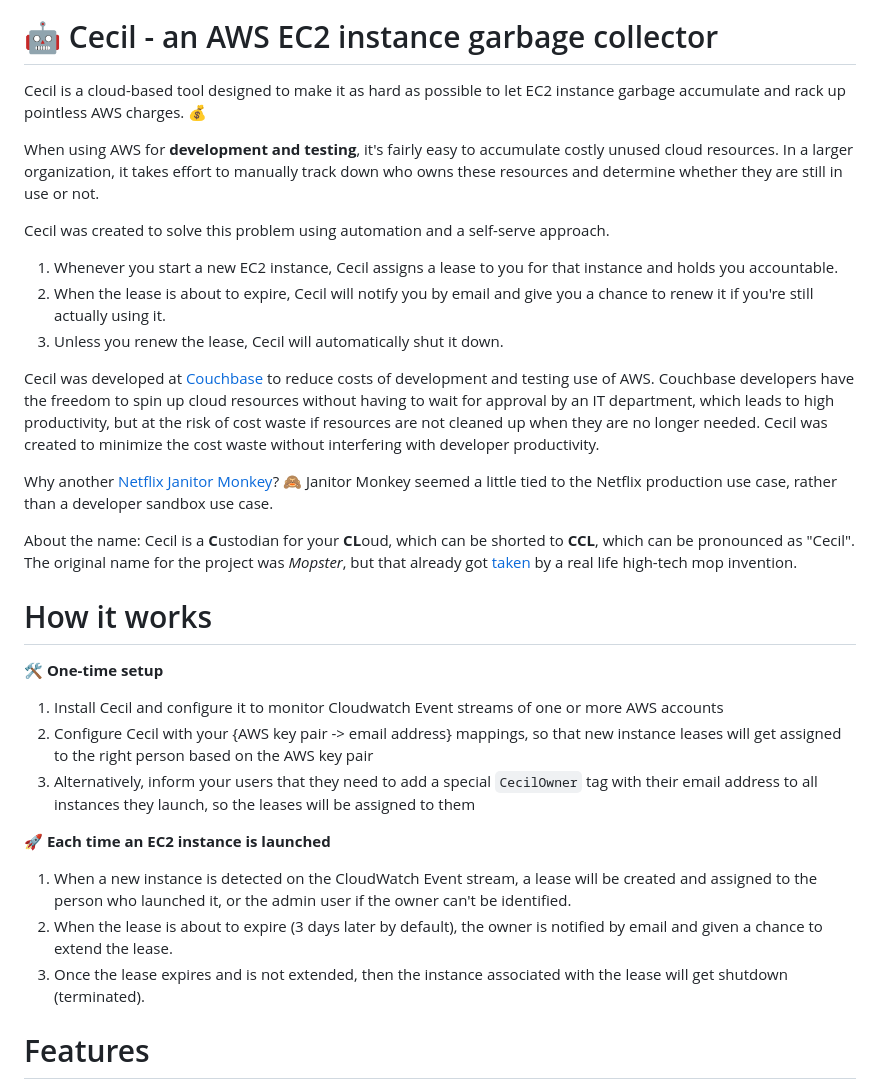
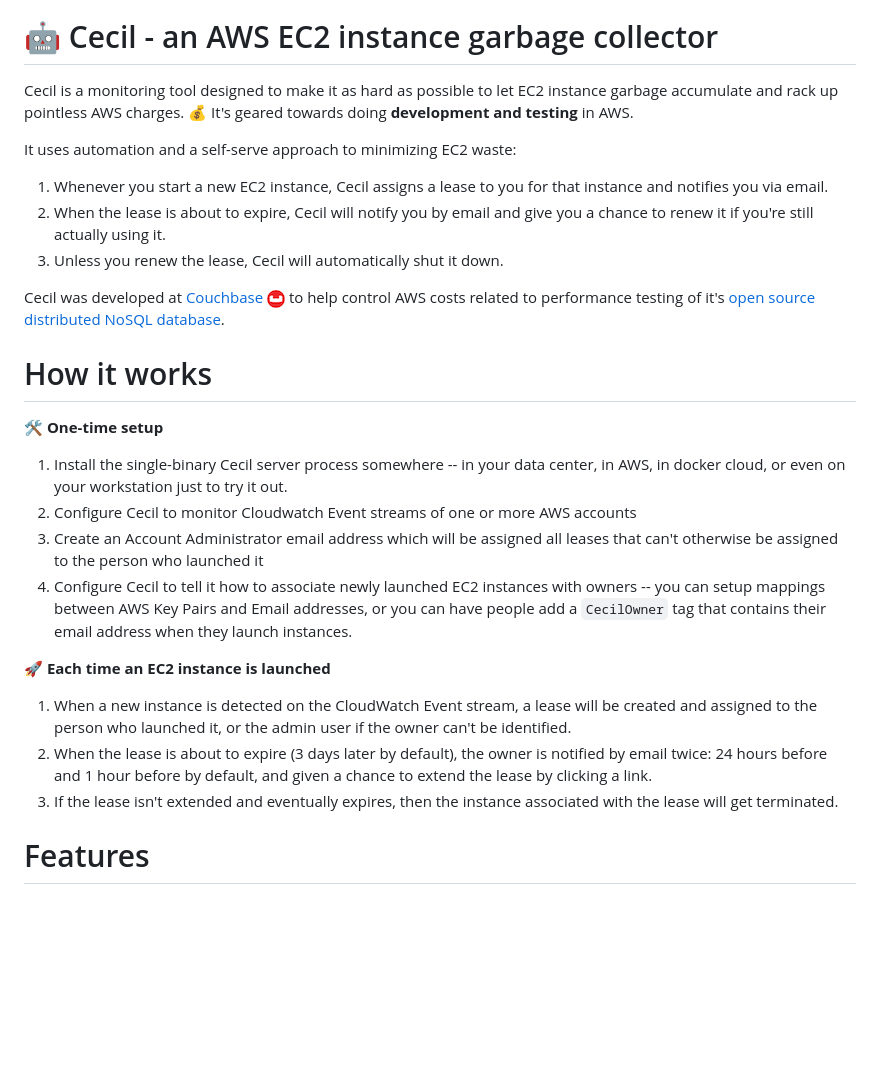
Before and after one commit to gitter-badger/cecil, a Markdown page: README.md, the part around the change. GitHub-like rendering; pictures changed too: docs/images/couchbase.png (added); blank space fills up the shorter version.

```diff
--- a/README.md
+++ b/README.md
@@ -5,35 +5,31 @@
 
 # 🤖 Cecil - an AWS EC2 instance garbage collector
 
-Cecil is a cloud-based tool designed to make it as hard as possible to let EC2 instance garbage accumulate and rack up pointless AWS charges. 💰
+Cecil is a monitoring tool designed to make it as hard as possible to let EC2 instance garbage accumulate and rack up pointless AWS charges. 💰 It's geared towards doing **development and testing** in AWS.
 
-When using AWS for **development and testing**, it's fairly easy to accumulate costly unused cloud resources.  In a larger organization, it takes effort to manually track down who owns these resources and determine whether they are still in use or not.
+It uses automation and a self-serve approach to minimizing EC2 waste:
 
-Cecil was created to solve this problem using automation and a self-serve approach.
-
-1. Whenever you start a new EC2 instance, Cecil assigns a lease to you for that instance and holds you accountable.
+1. Whenever you start a new EC2 instance, Cecil assigns a lease to you for that instance and notifies you via email.
 1. When the lease is about to expire, Cecil will notify you by email and give you a chance to renew it if you're still actually using it.
 1. Unless you renew the lease, Cecil will automatically shut it down.
 
-Cecil was developed at [Couchbase](http://www.couchbase.com) to reduce costs of development and testing use of AWS.  Couchbase developers have the freedom to spin up cloud resources without having to wait for approval by an IT department, which leads to high productivity, but at the risk of cost waste if resources are not cleaned up when they are no longer needed.  Cecil was created to minimize the cost waste without interfering with developer productivity.
+Cecil was developed at [Couchbase](http://www.couchbase.com) [![Couchbase](docs/images/couchbase.png)](http://www.couchbase.com) to help control AWS costs related to performance testing of it's [open source distributed NoSQL database](https://developer.couchbase.com/documentation/server/current/architecture/architecture-intro.html).
 
-Why another [Netflix Janitor Monkey](https://github.com/Netflix/SimianArmy/wiki/Janitor-Home)? 🙈 Janitor Monkey seemed a little tied to the Netflix production use case, rather than a developer sandbox use case.
-
-About the name: Cecil is a **C**ustodian for your **CL**oud, which can be shorted to **CCL**, which can be pronounced as "Cecil".  The original name for the project was *Mopster*, but that already got [taken](https://www.youtube.com/watch?v=SoYt_CNqE1g) by a real life high-tech mop invention.
 
 # How it works
 
 🛠 **One-time setup**
 
-1. Install Cecil and configure it to monitor Cloudwatch Event streams of one or more AWS accounts
-1. Configure Cecil with your {AWS key pair -> email address} mappings, so that new instance leases will get assigned to the right person based on the AWS key pair
-1. Alternatively, inform your users that they need to add a special `CecilOwner` tag with their email address to all instances they launch, so the leases will be assigned to them
+1. Install the single-binary Cecil server process somewhere -- in your data center, in AWS, in docker cloud, or even on your workstation just to try it out.
+1. Configure Cecil to monitor Cloudwatch Event streams of one or more AWS accounts
+1. Create an Account Administrator email address which will be assigned all leases that can't otherwise be assigned to the person who launched it
+1. Configure Cecil to tell it how to associate newly launched EC2 instances with owners -- you can setup mappings between AWS Key Pairs and Email addresses, or you can have people add a `CecilOwner` tag that contains their email address when they launch instances.
 
 🚀 **Each time an EC2 instance is launched**
 
 1. When a new instance is detected on the CloudWatch Event stream, a lease will be created and assigned to the person who launched it, or the admin user if the owner can't be identified.
-1. When the lease is about to expire (3 days later by default), the owner is notified by email and given a chance to extend the lease.
-1. Once the lease expires and is not extended, then the instance associated with the lease will get shutdown (terminated).
+1. When the lease is about to expire (3 days later by default), the owner is notified by email twice: 24 hours before and 1 hour before by default, and given a chance to extend the lease by clicking a link.
+1. If the lease isn't extended and eventually expires, then the instance associated with the lease will get terminated.
 
 # Features
 
```
Also changed, not shown: 3 other files.
